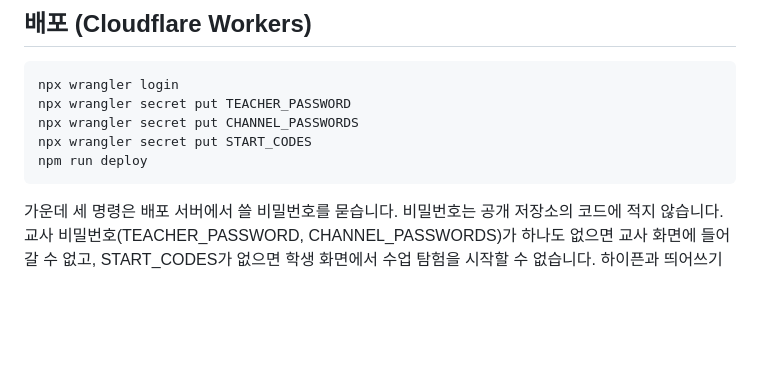
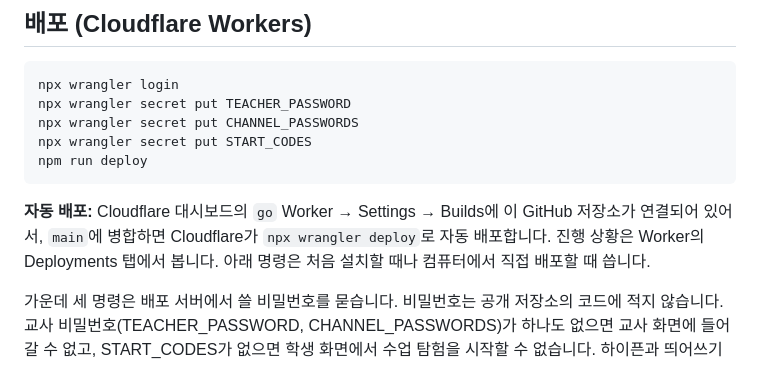
Before and after one commit to t98advisor1/vector-raiders, a Markdown page: README.md, the part around the change. Drawn GitHub-style; blank space fills up the shorter version.

Commit message:
docs: note Cloudflare Git auto-deploy on main
Co-Authored-By: Claude Opus 5.5 <noreply@anthropic.com>
Claude-Session: https://claude.ai/code/session_017fMWjNKa5mTv8bjbAHKt9b

````diff
--- a/README.md
+++ b/README.md
@@ -119,6 +119,8 @@ npx wrangler secret put START_CODES
 npm run deploy
 ```
 
+**자동 배포:** Cloudflare 대시보드의 `go` Worker → Settings → Builds에 이 GitHub 저장소가 연결되어 있어서, `main`에 병합하면 Cloudflare가 `npx wrangler deploy`로 자동 배포합니다. 진행 상황은 Worker의 Deployments 탭에서 봅니다. 아래 명령은 처음 설치할 때나 컴퓨터에서 직접 배포할 때 씁니다.
+
 가운데 세 명령은 배포 서버에서 쓸 비밀번호를 묻습니다. 비밀번호는 공개 저장소의 코드에 적지 않습니다. 교사 비밀번호(TEACHER_PASSWORD, CHANNEL_PASSWORDS)가 하나도 없으면 교사 화면에 들어갈 수 없고, START_CODES가 없으면 학생 화면에서 수업 탐험을 시작할 수 없습니다. 하이픈과 띄어쓰기는 무시하므로 `12-34`를 입력해도 `1234`로 들어갑니다.
 
 배포하면 `https://go.<계정의 workers.dev 하위 도메인>.workers.dev` 주소가 생깁니다(앞부분 `go`는 `wrangler.toml`의 `name`). 하위 도메인은 Cloudflare 대시보드의 Workers & Pages → Account details → Subdomain에서 바꿀 수 있습니다. Durable Objects(SQLite 저장)를 쓰며, 한 반 규모라면 무료 플랜 한도 안에서 쓸 수 있을 것으로 예상합니다. 다만 실제 요금과 한도는 Cloudflare 요금 안내에서 확인해 주세요.
````
